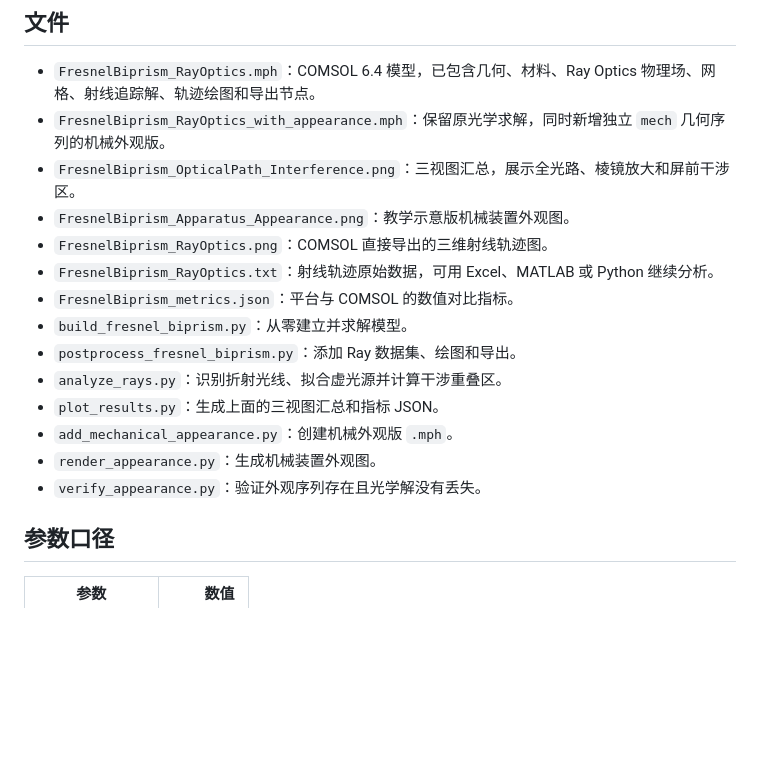
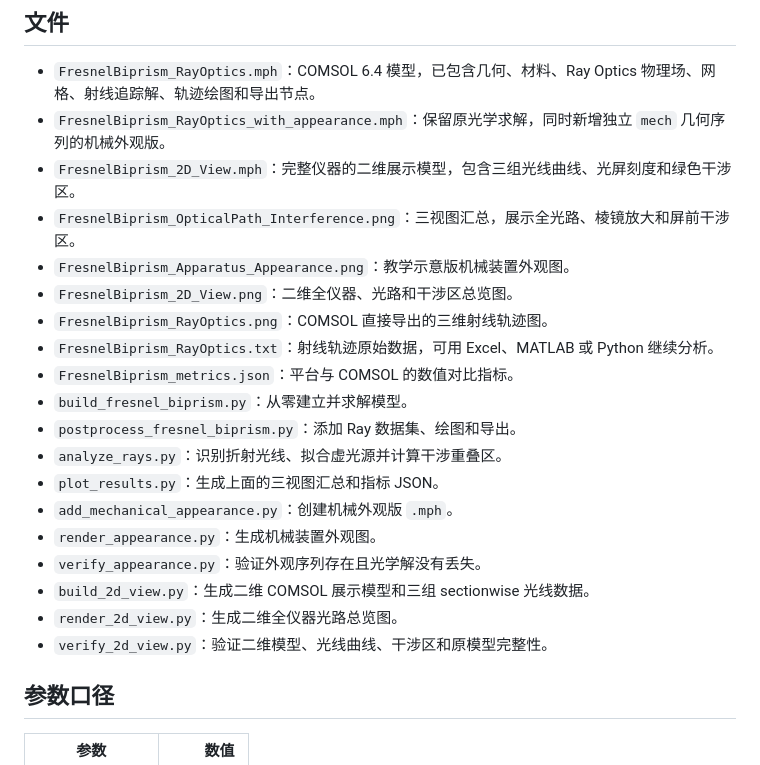
Before and after one commit to wl-wust/fresnel-platform, a Markdown page: comsol/README.md, the part around one of its changes. GitHub-like rendering; blank space fills up the shorter version.

```diff
--- a/comsol/README.md
+++ b/comsol/README.md
@@ -8,8 +8,10 @@
 
 - `FresnelBiprism_RayOptics.mph`：COMSOL 6.4 模型，已包含几何、材料、Ray Optics 物理场、网格、射线追踪解、轨迹绘图和导出节点。
 - `FresnelBiprism_RayOptics_with_appearance.mph`：保留原光学求解，同时新增独立 `mech` 几何序列的机械外观版。
+- `FresnelBiprism_2D_View.mph`：完整仪器的二维展示模型，包含三组光线曲线、光屏刻度和绿色干涉区。
 - `FresnelBiprism_OpticalPath_Interference.png`：三视图汇总，展示全光路、棱镜放大和屏前干涉区。
 - `FresnelBiprism_Apparatus_Appearance.png`：教学示意版机械装置外观图。
+- `FresnelBiprism_2D_View.png`：二维全仪器、光路和干涉区总览图。
 - `FresnelBiprism_RayOptics.png`：COMSOL 直接导出的三维射线轨迹图。
 - `FresnelBiprism_RayOptics.txt`：射线轨迹原始数据，可用 Excel、MATLAB 或 Python 继续分析。
 - `FresnelBiprism_metrics.json`：平台与 COMSOL 的数值对比指标。
@@ -20,6 +22,9 @@
 - `add_mechanical_appearance.py`：创建机械外观版 `.mph`。
 - `render_appearance.py`：生成机械装置外观图。
 - `verify_appearance.py`：验证外观序列存在且光学解没有丢失。
+- `build_2d_view.py`：生成二维 COMSOL 展示模型和三组 sectionwise 光线数据。
+- `render_2d_view.py`：生成二维全仪器光路总览图。
+- `verify_2d_view.py`：验证二维模型、光线曲线、干涉区和原模型完整性。
 
 ## 参数口径
 
```
Also changed, not shown: other parts of comsol/README.md (+25 -0 lines), comsol/FresnelBiprism_2D_View.png (added), 9 other files.
